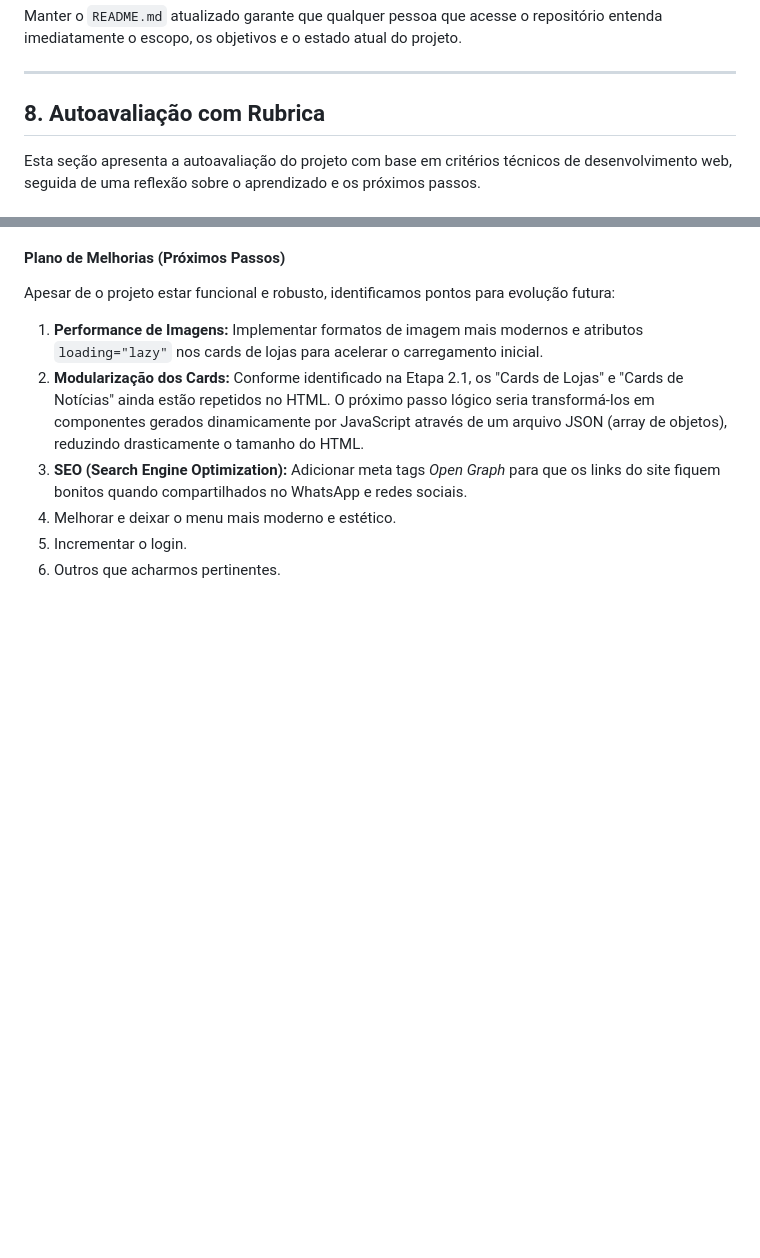
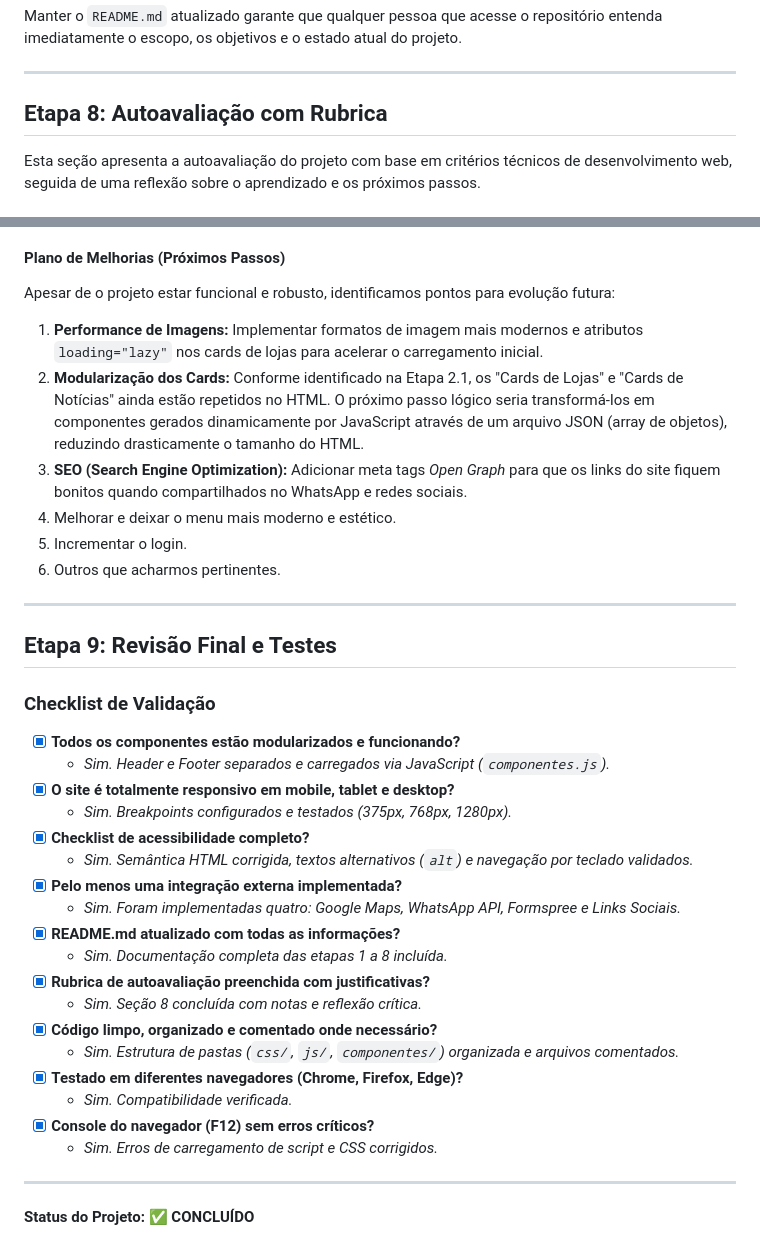
Before and after one commit to diegoomarcelo/Site_Feira_Dos_Importados_Tag, a Markdown page: README.md, 2 parts joined by grey strips. GitHub-like rendering; blank space fills up the shorter version.

Commit message:
Revisão para conclusão da última etapa
Atualiza a seção de autoavaliação e adiciona a etapa de revisão final com checklist de validação.

```diff
--- a/README.md
+++ b/README.md
@@ -765,7 +765,7 @@ Manter o `README.md` atualizado garante que qualquer pessoa que acesse o reposit
 
 ---
 
-## 8. Autoavaliação com Rubrica
+## Etapa 8: Autoavaliação com Rubrica
 
 Esta seção apresenta a autoavaliação do projeto com base em critérios técnicos de desenvolvimento web, seguida de uma reflexão sobre o aprendizado e os próximos passos.
 
@@ -802,3 +802,31 @@ Apesar de o projeto estar funcional e robusto, identificamos pontos para evoluç
 4.  Melhorar e deixar o menu mais moderno e estético.
 5.  Incrementar o login.
 6.  Outros que acharmos pertinentes.
+
+---
+
+## Etapa 9: Revisão Final e Testes
+
+### Checklist de Validação
+
+- [x] **Todos os componentes estão modularizados e funcionando?**
+  - *Sim. Header e Footer separados e carregados via JavaScript (`componentes.js`).*
+- [x] **O site é totalmente responsivo em mobile, tablet e desktop?**
+  - *Sim. Breakpoints configurados e testados (375px, 768px, 1280px).*
+- [x] **Checklist de acessibilidade completo?**
+  - *Sim. Semântica HTML corrigida, textos alternativos (`alt`) e navegação por teclado validados.*
+- [x] **Pelo menos uma integração externa implementada?**
+  - *Sim. Foram implementadas quatro: Google Maps, WhatsApp API, Formspree e Links Sociais.*
+- [x] **README.md atualizado com todas as informações?**
+  - *Sim. Documentação completa das etapas 1 a 8 incluída.*
+- [x] **Rubrica de autoavaliação preenchida com justificativas?**
+  - *Sim. Seção 8 concluída com notas e reflexão crítica.*
+- [x] **Código limpo, organizado e comentado onde necessário?**
+  - *Sim. Estrutura de pastas (`css/`, `js/`, `componentes/`) organizada e arquivos comentados.*
+- [x] **Testado em diferentes navegadores (Chrome, Firefox, Edge)?**
+  - *Sim. Compatibilidade verificada.*
+- [x] **Console do navegador (F12) sem erros críticos?**
+  - *Sim. Erros de carregamento de script e CSS corrigidos.*
+
+---
+**Status do Projeto:** ✅ **CONCLUÍDO**
```
